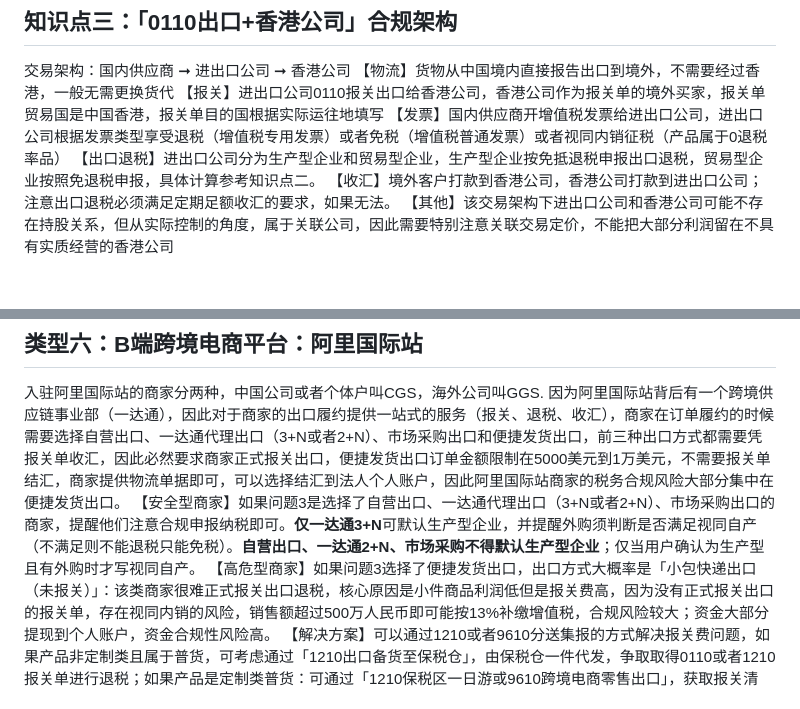
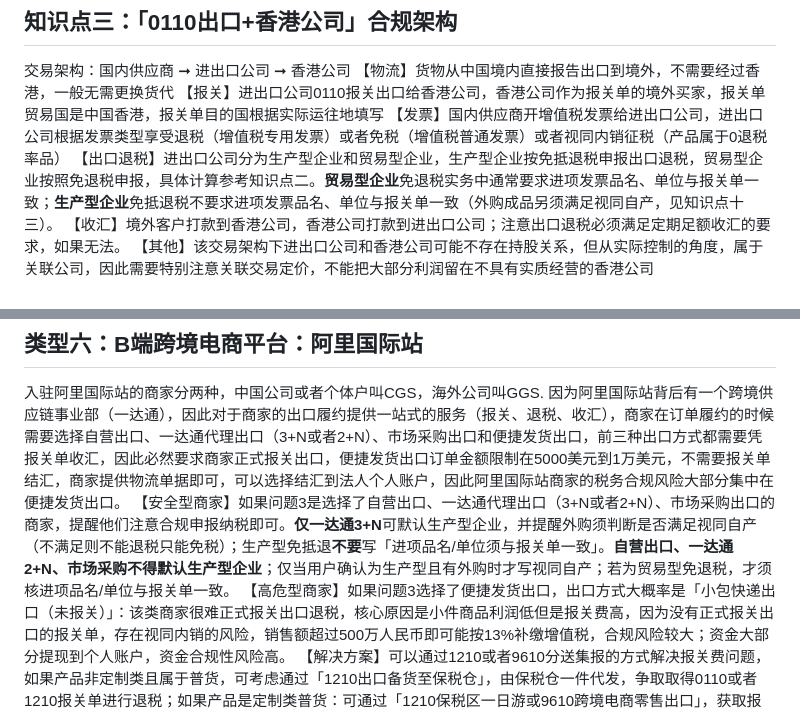
Before and after one commit to CherylChan-Daoith/daoith-website, a Markdown page: data/compliance-must-read-md/00-必须知道的知识点.md, 2 parts joined by grey strips. Rendered like a GitHub page; blank space fills up the shorter version.

```diff
--- a/data/compliance-must-read-md/00-必须知道的知识点.md
+++ b/data/compliance-must-read-md/00-必须知道的知识点.md
@@ -77,7 +77,7 @@
 【物流】货物从中国境内直接报告出口到境外，不需要经过香港，一般无需更换货代
 【报关】进出口公司0110报关出口给香港公司，香港公司作为报关单的境外买家，报关单贸易国是中国香港，报关单目的国根据实际运往地填写
 【发票】国内供应商开增值税发票给进出口公司，进出口公司根据发票类型享受退税（增值税专用发票）或者免税（增值税普通发票）或者视同内销征税（产品属于0退税率品）
-【出口退税】进出口公司分为生产型企业和贸易型企业，生产型企业按免抵退税申报出口退税，贸易型企业按照免退税申报，具体计算参考知识点二。
+【出口退税】进出口公司分为生产型企业和贸易型企业，生产型企业按免抵退税申报出口退税，贸易型企业按照免退税申报，具体计算参考知识点二。**贸易型企业**免退税实务中通常要求进项发票品名、单位与报关单一致；**生产型企业**免抵退税不要求进项发票品名、单位与报关单一致（外购成品另须满足视同自产，见知识点十三）。
 【收汇】境外客户打款到香港公司，香港公司打款到进出口公司；注意出口退税必须满足定期足额收汇的要求，如果无法。
 【其他】该交易架构下进出口公司和香港公司可能不存在持股关系，但从实际控制的角度，属于关联公司，因此需要特别注意关联交易定价，不能把大部分利润留在不具有实质经营的香港公司
 
@@ -167,7 +167,7 @@ Shopee和Lazada平台的商家自发货和发货到平台海外仓的场景下
 ## 类型六：B端跨境电商平台：阿里国际站
 
 入驻阿里国际站的商家分两种，中国公司或者个体户叫CGS，海外公司叫GGS. 因为阿里国际站背后有一个跨境供应链事业部（一达通），因此对于商家的出口履约提供一站式的服务（报关、退税、收汇），商家在订单履约的时候需要选择自营出口、一达通代理出口（3+N或者2+N）、市场采购出口和便捷发货出口，前三种出口方式都需要凭报关单收汇，因此必然要求商家正式报关出口，便捷发货出口订单金额限制在5000美元到1万美元，不需要报关单结汇，商家提供物流单据即可，可以选择结汇到法人个人账户，因此阿里国际站商家的税务合规风险大部分集中在便捷发货出口。
-【安全型商家】如果问题3是选择了自营出口、一达通代理出口（3+N或者2+N）、市场采购出口的商家，提醒他们注意合规申报纳税即可。**仅一达通3+N**可默认生产型企业，并提醒外购须判断是否满足视同自产（不满足则不能退税只能免税）。**自营出口、一达通2+N、市场采购不得默认生产型企业**；仅当用户确认为生产型且有外购时才写视同自产。
+【安全型商家】如果问题3是选择了自营出口、一达通代理出口（3+N或者2+N）、市场采购出口的商家，提醒他们注意合规申报纳税即可。**仅一达通3+N**可默认生产型企业，并提醒外购须判断是否满足视同自产（不满足则不能退税只能免税）；生产型免抵退**不要**写「进项品名/单位须与报关单一致」。**自营出口、一达通2+N、市场采购不得默认生产型企业**；仅当用户确认为生产型且有外购时才写视同自产；若为贸易型免退税，才须核进项品名/单位与报关单一致。
 【高危型商家】如果问题3选择了便捷发货出口，出口方式大概率是「小包快递出口（未报关）」：该类商家很难正式报关出口退税，核心原因是小件商品利润低但是报关费高，因为没有正式报关出口的报关单，存在视同内销的风险，销售额超过500万人民币即可能按13%补缴增值税，合规风险较大；资金大部分提现到个人账户，资金合规性风险高。
 【解决方案】可以通过1210或者9610分送集报的方式解决报关费问题，如果产品非定制类且属于普货，可考虑通过「1210出口备货至保税仓」，由保税仓一件代发，争取取得0110或者1210报关单进行退税；如果产品是定制类普货：可通过「1210保税区一日游或9610跨境电商零售出口」，获取报关清单/报关单后申请退免税。注意涉及商检的产品，只能通过1210备货到保税仓的方式完成合规报关出口，因为1210保税区一日游或9610的商检成本太高。
 但不管是9610还是1210出口，都会改变商家的物流链路，可能会增加物流成本，因此需要重点评估哪个物流商能走1210/9610出口，以及对应的物流费用。
```
Also changed, not shown: data/compliance-must-read-md/32-路径X-特殊平台-必读.md (+10 -11 lines), data/compliance-must-read-md/33-路径Z-已合规出口-必读.md (+2 -2 lines).
